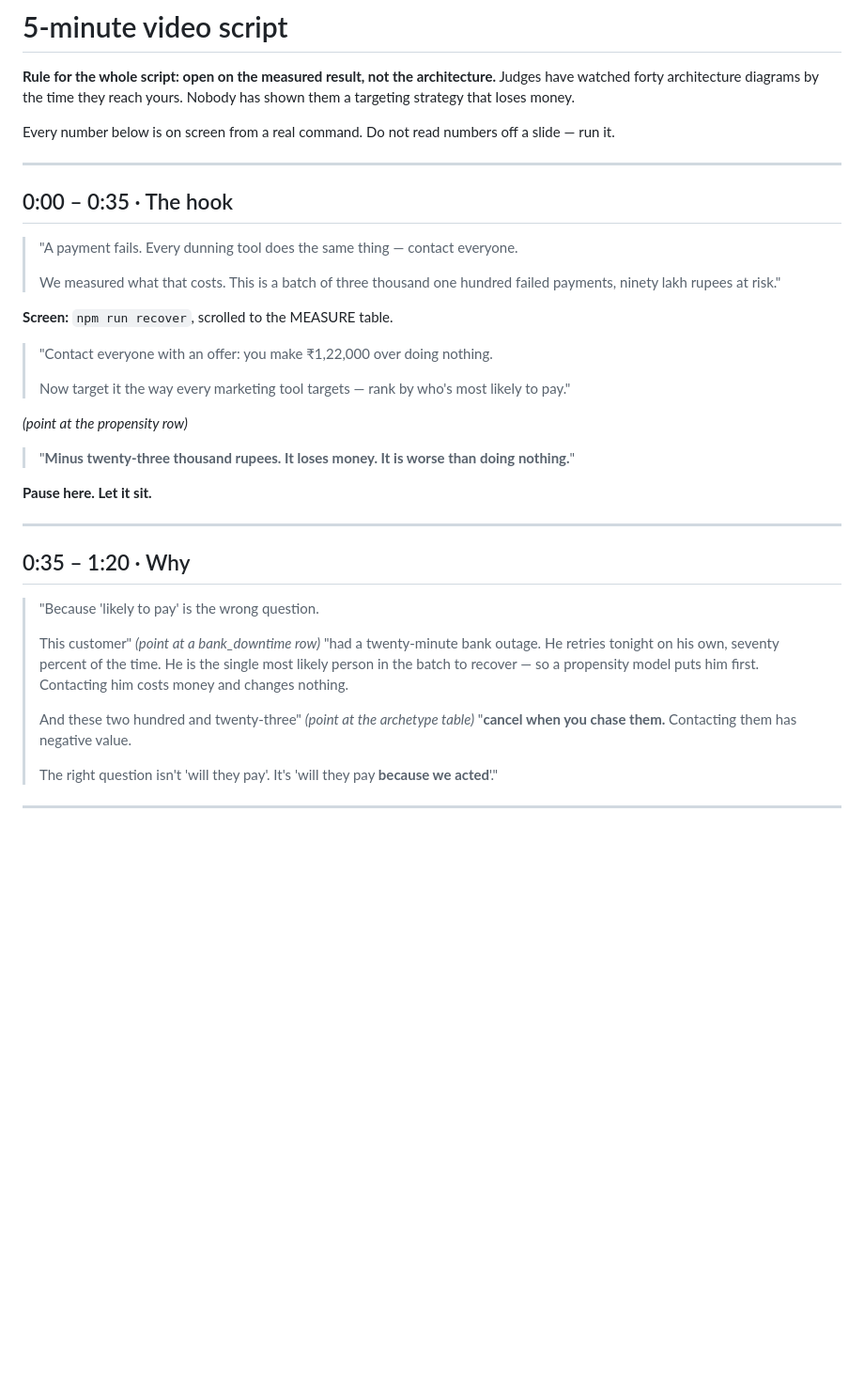
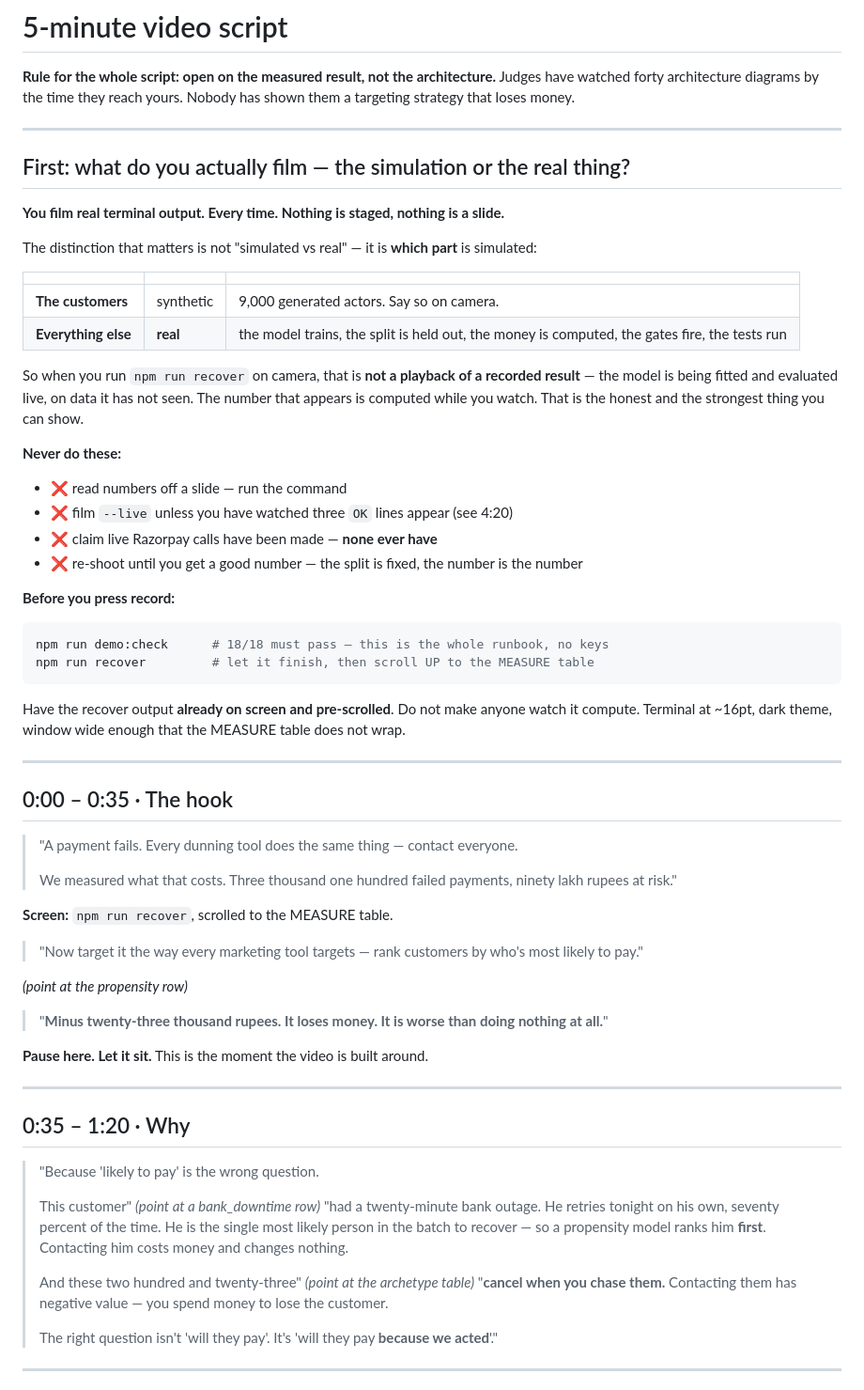
Before and after one commit to Ariya-rithvik/AI_Companion, a Markdown page: docs/VIDEO-SCRIPT.md, the part around one of its changes. Shown at 94% size. Drawn GitHub-style; blank space fills up the shorter version.

````diff
--- a/docs/VIDEO-SCRIPT.md
+++ b/docs/VIDEO-SCRIPT.md
@@ -4,7 +4,39 @@
 watched forty architecture diagrams by the time they reach yours. Nobody has shown them a
 targeting strategy that loses money.
 
-Every number below is on screen from a real command. Do not read numbers off a slide — run it.
+---
+
+## First: what do you actually film — the simulation or the real thing?
+
+**You film real terminal output. Every time. Nothing is staged, nothing is a slide.**
+
+The distinction that matters is not "simulated vs real" — it is **which part** is simulated:
+
+| | | |
+| --- | --- | --- |
+| **The customers** | synthetic | 9,000 generated actors. Say so on camera. |
+| **Everything else** | **real** | the model trains, the split is held out, the money is computed, the gates fire, the tests run |
+
+So when you run `npm run recover` on camera, that is **not a playback of a recorded result** —
+the model is being fitted and evaluated live, on data it has not seen. The number that appears is
+computed while you watch. That is the honest and the strongest thing you can show.
+
+**Never do these:**
+
+- ❌ read numbers off a slide — run the command
+- ❌ film `--live` unless you have watched three `OK` lines appear (see 4:20)
+- ❌ claim live Razorpay calls have been made — **none ever have**
+- ❌ re-shoot until you get a good number — the split is fixed, the number is the number
+
+**Before you press record:**
+
+```bash
+npm run demo:check      # 18/18 must pass — this is the whole runbook, no keys
+npm run recover         # let it finish, then scroll UP to the MEASURE table
+```
+
+Have the recover output **already on screen and pre-scrolled**. Do not make anyone watch it
+compute. Terminal at ~16pt, dark theme, window wide enough that the MEASURE table does not wrap.
 
 ---
 
@@ -12,20 +44,19 @@ Every number below is on screen from a real command. Do not read numbers off a s
 
 > "A payment fails. Every dunning tool does the same thing — contact everyone.
 >
-> We measured what that costs. This is a batch of three thousand one hundred failed payments,
-> ninety lakh rupees at risk."
+> We measured what that costs. Three thousand one hundred failed payments, ninety lakh rupees
+> at risk."
 
 **Screen:** `npm run recover`, scrolled to the MEASURE table.
 
-> "Contact everyone with an offer: you make ₹1,22,000 over doing nothing.
->
-> Now target it the way every marketing tool targets — rank by who's most likely to pay."
+> "Now target it the way every marketing tool targets — rank customers by who's most likely to
+> pay."
 
 *(point at the propensity row)*
 
-> "**Minus twenty-three thousand rupees. It loses money. It is worse than doing nothing.**"
+> "**Minus twenty-three thousand rupees. It loses money. It is worse than doing nothing at all.**"
 
-**Pause here. Let it sit.**
+**Pause here. Let it sit.** This is the moment the video is built around.
 
 ---
 
@@ -35,11 +66,11 @@ Every number below is on screen from a real command. Do not read numbers off a s
 >
 > This customer" *(point at a bank_downtime row)* "had a twenty-minute bank outage. He retries
 > tonight on his own, seventy percent of the time. He is the single most likely person in the
-> batch to recover — so a propensity model puts him first. Contacting him costs money and
+> batch to recover — so a propensity model ranks him **first**. Contacting him costs money and
 > changes nothing.
 >
 > And these two hundred and twenty-three" *(point at the archetype table)* "**cancel when you
-> chase them.** Contacting them has negative value.
+> chase them.** Contacting them has negative value — you spend money to lose the customer.
 >
 > The right question isn't 'will they pay'. It's 'will they pay **because we acted**'."
 
````
Also changed, not shown: other parts of docs/VIDEO-SCRIPT.md (+86 -43 lines).
